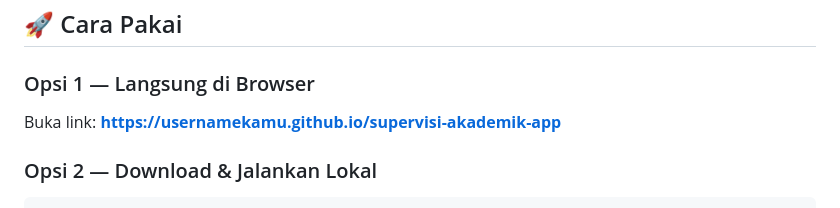
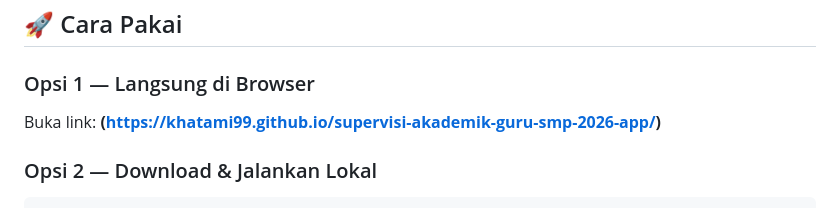
Before and after one commit to khatami99/supervisi-akademik-guru-smp-2026-app, a Markdown page: README.md, the part around one of its changes. Rendered like a GitHub page.

Commit message:
Revise README with new app link and screenshots
Updated application link and added images to the README.

````diff
--- a/README.md
+++ b/README.md
@@ -47,7 +51,7 @@ Tidak ada framework, tidak ada library eksternal, tidak ada backend — **satu f
 ## 🚀 Cara Pakai
 
 ### Opsi 1 — Langsung di Browser
-Buka link: **[https://usernamekamu.github.io/supervisi-akademik-app](https://usernamekamu.github.io/supervisi-akademik-app)**
+Buka link: **(https://khatami99.github.io/supervisi-akademik-guru-smp-2026-app/)**
 
 ### Opsi 2 — Download & Jalankan Lokal
 ```bash
````
Also changed, not shown: other parts of README.md (+6 -2 lines).
